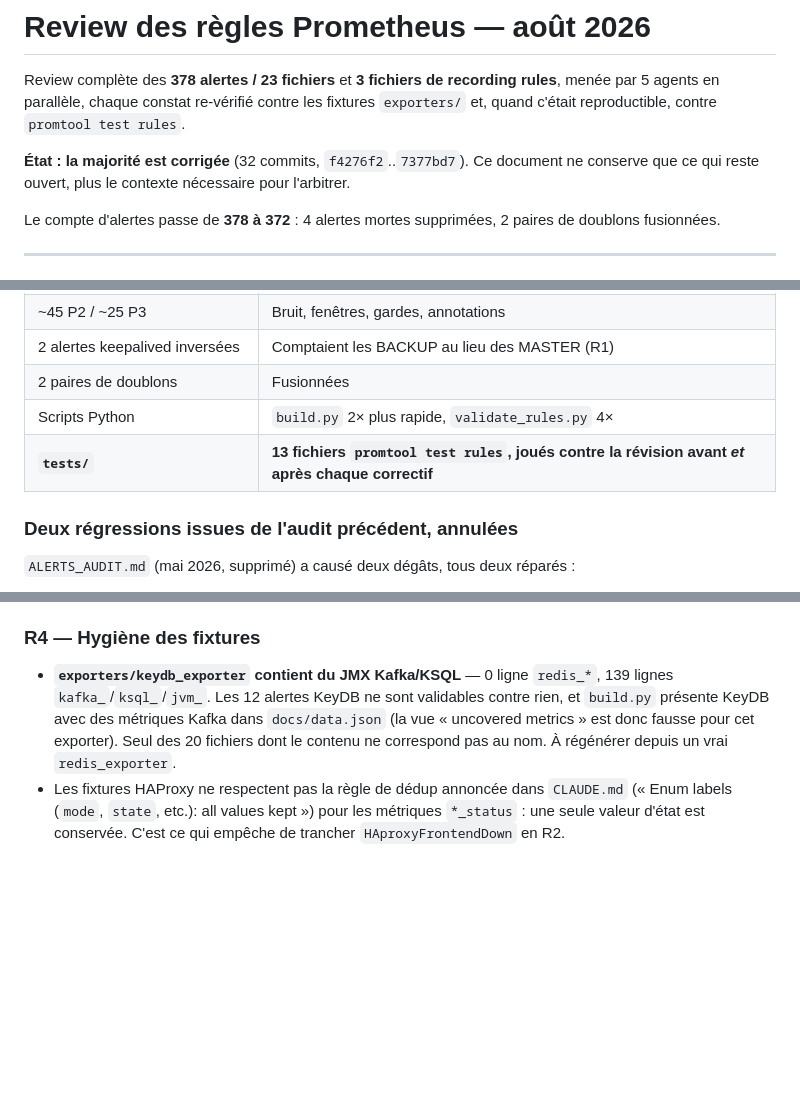
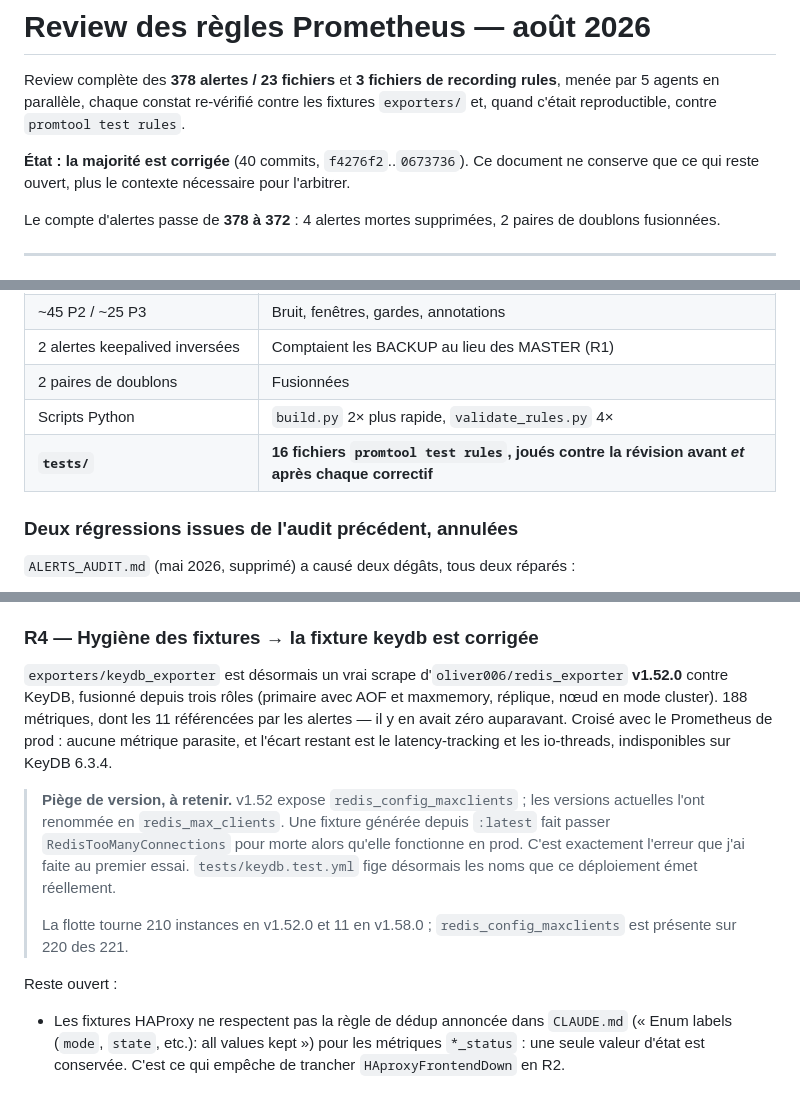
Before and after one commit to PixiBixi/prometheus-rules, a Markdown page: ALERTS_REVIEW_2026-08.md, 3 parts joined by grey strips. Rendered like a GitHub page; blank space fills up the shorter version.

Commit message:
docs: mark R4 (keydb fixture) as resolved
Records the exporter version trap that R4 surfaced: metric names move between
redis_exporter releases, so a fixture regenerated from :latest reports working
alerts as dead.

```diff
--- a/ALERTS_REVIEW_2026-08.md
+++ b/ALERTS_REVIEW_2026-08.md
@@ -4,7 +4,7 @@ Review complète des **378 alertes / 23 fichiers** et **3 fichiers de recording
 menée par 5 agents en parallèle, chaque constat re-vérifié contre les fixtures
 `exporters/` et, quand c'était reproductible, contre `promtool test rules`.
 
-**État : la majorité est corrigée** (32 commits, `f4276f2`..`7377bd7`). Ce document ne
+**État : la majorité est corrigée** (40 commits, `f4276f2`..`0673736`). Ce document ne
 conserve que ce qui reste ouvert, plus le contexte nécessaire pour l'arbitrer.
 
 Le compte d'alertes passe de **378 à 372** : 4 alertes mortes supprimées, 2 paires de
@@ -25,7 +25,7 @@ doublons fusionnées.
 | 2 alertes keepalived inversées | Comptaient les BACKUP au lieu des MASTER (R1) |
 | 2 paires de doublons | Fusionnées |
 | Scripts Python | `build.py` 2× plus rapide, `validate_rules.py` 4× |
-| **`tests/`** | **13 fichiers `promtool test rules`, joués contre la révision avant *et* après chaque correctif** |
+| **`tests/`** | **16 fichiers `promtool test rules`, joués contre la révision avant *et* après chaque correctif** |
 
 ### Deux régressions issues de l'audit précédent, annulées
 
@@ -96,13 +96,26 @@ Alertmanager, ou un chaînage `unless`. Aucun n'est en place.
 - k8s : `KubernetesStatefulsetDown` (critical) et `…ReplicasMismatch` (warning) se
   recouvrent sur un StatefulSet dégradé
 
-### R4 — Hygiène des fixtures
+### R4 — Hygiène des fixtures → la fixture keydb est corrigée
 
-- **`exporters/keydb_exporter` contient du JMX Kafka/KSQL** — 0 ligne `redis_*`, 139
-  lignes `kafka_`/`ksql_`/`jvm_`. Les 12 alertes KeyDB ne sont validables contre rien, et
-  `build.py` présente KeyDB avec des métriques Kafka dans `docs/data.json` (la vue
-  « uncovered metrics » est donc fausse pour cet exporter). Seul des 20 fichiers dont le
-  contenu ne correspond pas au nom. À régénérer depuis un vrai `redis_exporter`.
+`exporters/keydb_exporter` est désormais un vrai scrape d'`oliver006/redis_exporter`
+**v1.52.0** contre KeyDB, fusionné depuis trois rôles (primaire avec AOF et maxmemory,
+réplique, nœud en mode cluster). 188 métriques, dont les 11 référencées par les alertes —
+il y en avait zéro auparavant. Croisé avec le Prometheus de prod : aucune métrique
+parasite, et l'écart restant est le latency-tracking et les io-threads, indisponibles sur
+KeyDB 6.3.4.
+
+> **Piège de version, à retenir.** v1.52 expose `redis_config_maxclients` ; les versions
+> actuelles l'ont renommée en `redis_max_clients`. Une fixture générée depuis `:latest`
+> fait passer `RedisTooManyConnections` pour morte alors qu'elle fonctionne en prod.
+> C'est exactement l'erreur que j'ai faite au premier essai. `tests/keydb.test.yml` fige
+> désormais les noms que ce déploiement émet réellement.
+>
+> La flotte tourne 210 instances en v1.52.0 et 11 en v1.58.0 ; `redis_config_maxclients`
+> est présente sur 220 des 221.
+
+Reste ouvert :
+
 - Les fixtures HAProxy ne respectent pas la règle de dédup annoncée dans `CLAUDE.md`
   (« Enum labels (`mode`, `state`, etc.): all values kept ») pour les métriques
   `*_status` : une seule valeur d'état est conservée. C'est ce qui empêche de trancher
```
